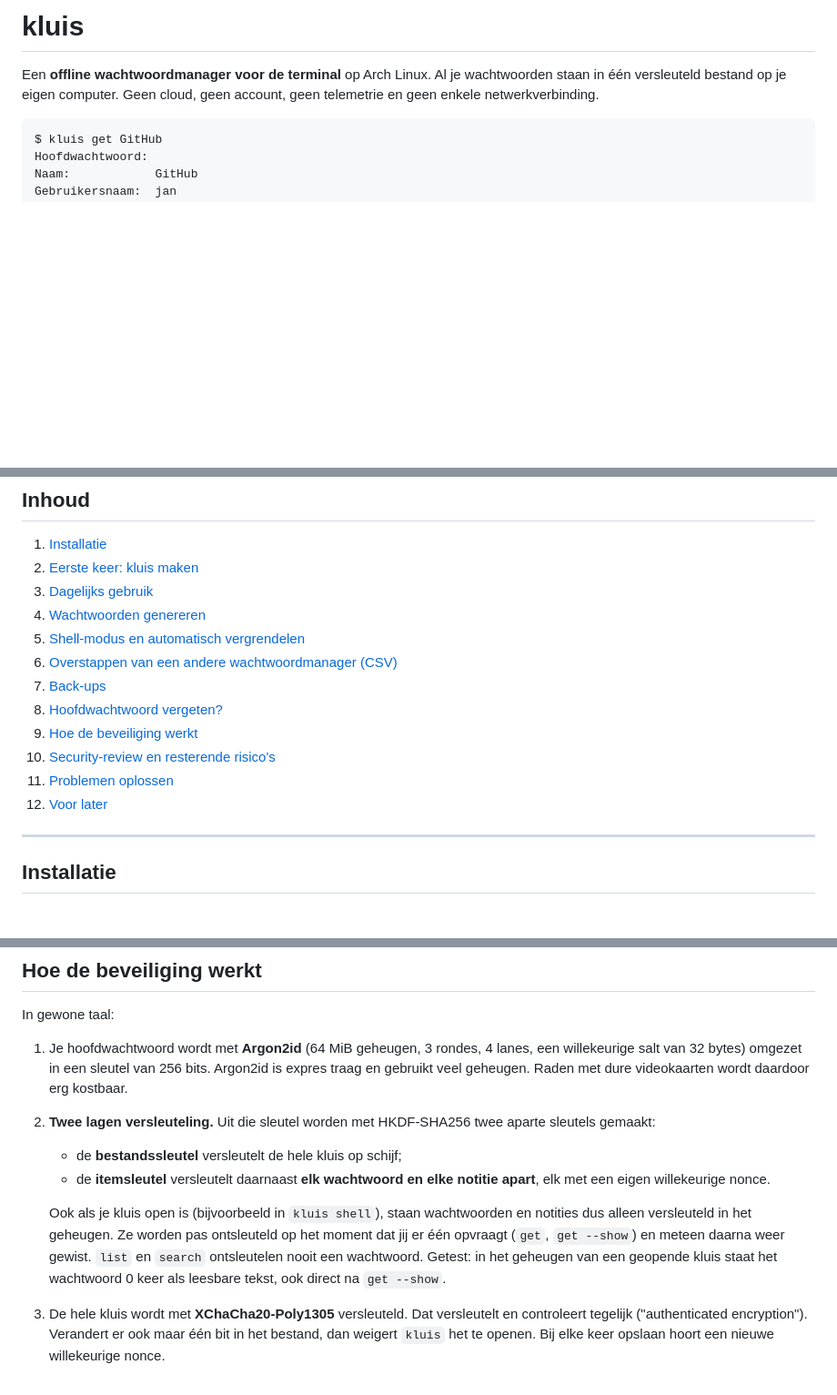
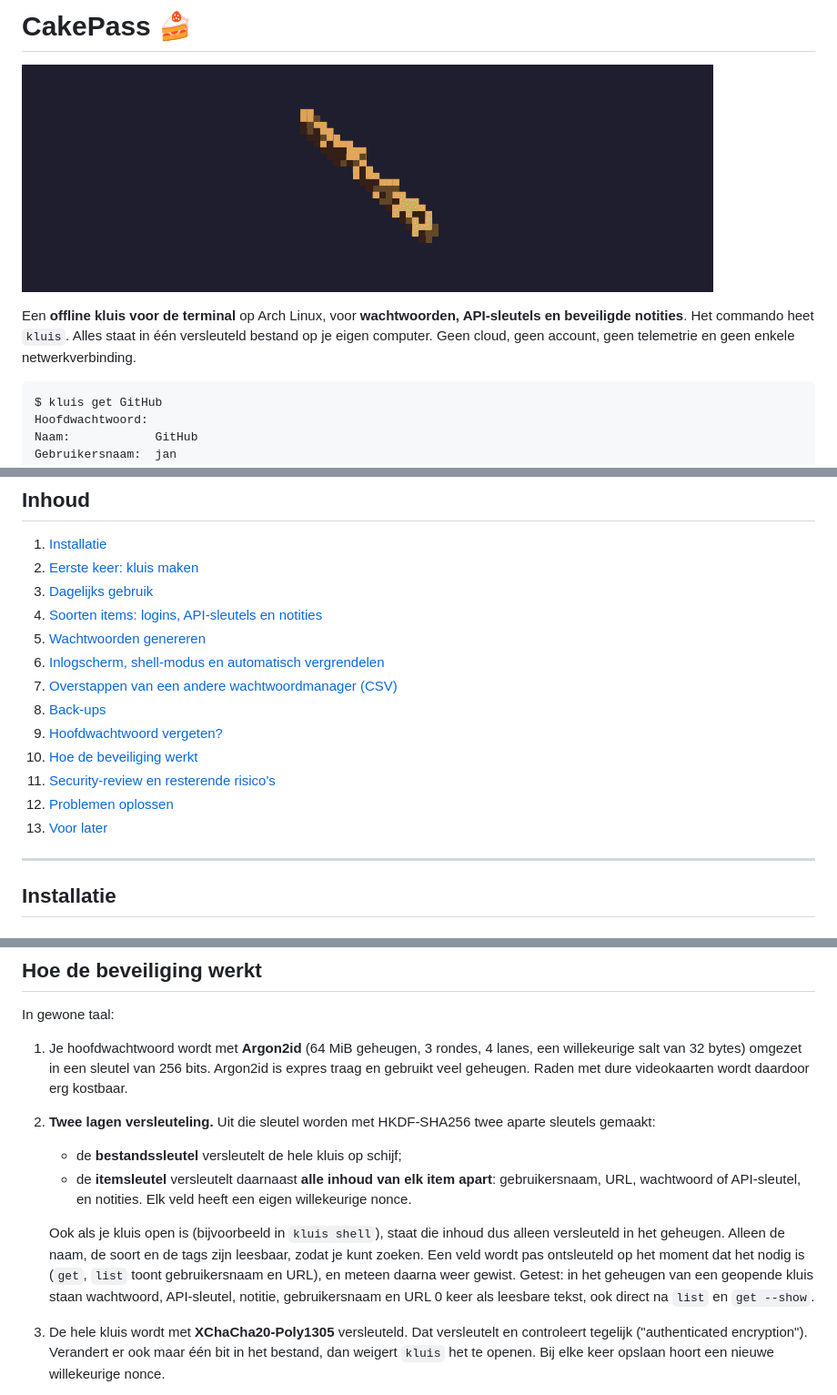
Before and after one commit to Justcakenl/Password-Manager, a Markdown page: README.md, 3 parts joined by grey strips. Shown at 91% size. Rendered like a GitHub page; pictures changed too: docs/cakepass-login.gif (added); blank space fills up the shorter version.

````diff
--- a/README.md
+++ b/README.md
@@ -1,7 +1,10 @@
-# kluis
+# CakePass 🍰
 
-Een **offline wachtwoordmanager voor de terminal** op Arch Linux.
-Al je wachtwoorden staan in één versleuteld bestand op je eigen computer.
+![CakePass-inlogscherm](docs/cakepass-login.gif)
+
+Een **offline kluis voor de terminal** op Arch Linux, voor **wachtwoorden,
+API-sleutels en beveiligde notities**. Het commando heet `kluis`.
+Alles staat in één versleuteld bestand op je eigen computer.
 Geen cloud, geen account, geen telemetrie en geen enkele netwerkverbinding.
 
 ```text
@@ -24,15 +27,16 @@ Wachtwoord:      (verborgen; gebruik --show)
 1. [Installatie](#installatie)
 2. [Eerste keer: kluis maken](#eerste-keer-kluis-maken)
 3. [Dagelijks gebruik](#dagelijks-gebruik)
-4. [Wachtwoorden genereren](#wachtwoorden-genereren)
-5. [Shell-modus en automatisch vergrendelen](#shell-modus-en-automatisch-vergrendelen)
-6. [Overstappen van een andere wachtwoordmanager (CSV)](#overstappen-van-een-andere-wachtwoordmanager-csv)
-7. [Back-ups](#back-ups)
-8. [Hoofdwachtwoord vergeten?](#hoofdwachtwoord-vergeten)
-9. [Hoe de beveiliging werkt](#hoe-de-beveiliging-werkt)
-10. [Security-review en resterende risico's](#security-review-en-resterende-risicos)
-11. [Problemen oplossen](#problemen-oplossen)
-12. [Voor later](#voor-later)
+4. [Soorten items: logins, API-sleutels en notities](#soorten-items-logins-api-sleutels-en-notities)
+5. [Wachtwoorden genereren](#wachtwoorden-genereren)
+6. [Inlogscherm, shell-modus en automatisch vergrendelen](#inlogscherm-shell-modus-en-automatisch-vergrendelen)
+7. [Overstappen van een andere wachtwoordmanager (CSV)](#overstappen-van-een-andere-wachtwoordmanager-csv)
+8. [Back-ups](#back-ups)
+9. [Hoofdwachtwoord vergeten?](#hoofdwachtwoord-vergeten)
+10. [Hoe de beveiliging werkt](#hoe-de-beveiliging-werkt)
+11. [Security-review en resterende risico's](#security-review-en-resterende-risicos)
+12. [Problemen oplossen](#problemen-oplossen)
+13. [Voor later](#voor-later)
 
 ---
 
@@ -305,15 +366,17 @@ In gewone taal:
 2. **Twee lagen versleuteling.** Uit die sleutel worden met HKDF-SHA256 twee
    aparte sleutels gemaakt:
    - de **bestandssleutel** versleutelt de hele kluis op schijf;
-   - de **itemsleutel** versleutelt daarnaast **elk wachtwoord en elke notitie
-     apart**, elk met een eigen willekeurige nonce.
+   - de **itemsleutel** versleutelt daarnaast **alle inhoud van elk item
+     apart**: gebruikersnaam, URL, wachtwoord of API-sleutel, en notities.
+     Elk veld heeft een eigen willekeurige nonce.
 
-   Ook als je kluis open is (bijvoorbeeld in `kluis shell`), staan wachtwoorden
-   en notities dus alleen versleuteld in het geheugen. Ze worden pas
-   ontsleuteld op het moment dat jij er één opvraagt (`get`, `get --show`)
-   en meteen daarna weer gewist. `list` en `search` ontsleutelen nooit een
-   wachtwoord. Getest: in het geheugen van een geopende kluis staat
-   het wachtwoord 0 keer als leesbare tekst, ook direct na `get --show`.
+   Ook als je kluis open is (bijvoorbeeld in `kluis shell`), staat die inhoud
+   dus alleen versleuteld in het geheugen. Alleen de naam, de soort en de
+   tags zijn leesbaar, zodat je kunt zoeken. Een veld wordt pas ontsleuteld
+   op het moment dat het nodig is (`get`, `list` toont gebruikersnaam en
+   URL), en meteen daarna weer gewist. Getest: in het geheugen van een
+   geopende kluis staan wachtwoord, API-sleutel, notitie, gebruikersnaam en
+   URL 0 keer als leesbare tekst, ook direct na `list` en `get --show`.
 3. De hele kluis wordt met **XChaCha20-Poly1305** versleuteld. Dat versleutelt
    en controleert tegelijk ("authenticated encryption"). Verandert er ook maar
    één bit in het bestand, dan weigert `kluis` het te openen. Bij elke keer
````
Also changed, not shown: other parts of README.md (+72 -12 lines), PROGRESS.md (+30 -2 lines), docs/ONTWERP.md (+4 -2 lines), docs/cakepass-logo.png (added), 11 other files.
